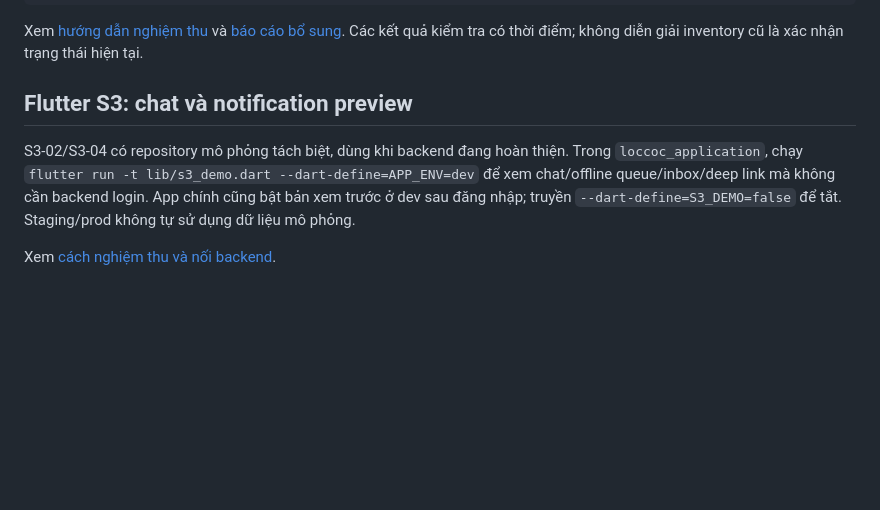
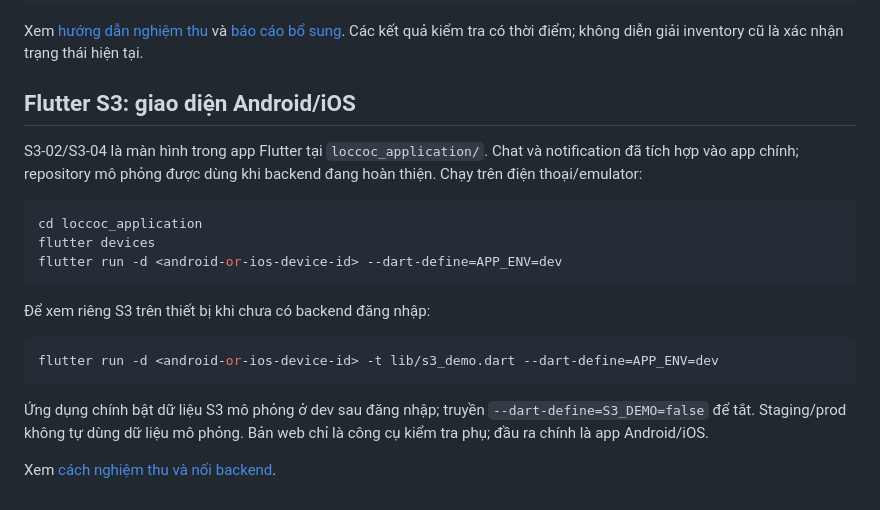
Before and after one commit to NhanTr/social_media_project_manager, a Markdown page: README.md, the part around the change. Drawn GitHub-style; blank space fills up the shorter version.

Commit message:
docs(mobile): LC-S3-02 LC-S3-04 verify native iOS app and prioritize device preview

````diff
--- a/README.md
+++ b/README.md
@@ -82,12 +82,26 @@ Xem [hướng dẫn nghiệm thu](docs/sprint-0-1-acceptance-review.md) và
 [báo cáo bổ sung](docs/sprint-0-1-followup.md). Các kết quả kiểm tra có thời điểm;
 không diễn giải inventory cũ là xác nhận trạng thái hiện tại.
 
-## Flutter S3: chat và notification preview
+## Flutter S3: giao diện Android/iOS
 
-S3-02/S3-04 có repository mô phỏng tách biệt, dùng khi backend đang hoàn thiện.
-Trong `loccoc_application`, chạy `flutter run -t lib/s3_demo.dart --dart-define=APP_ENV=dev`
-để xem chat/offline queue/inbox/deep link mà không cần backend login. App chính
-cũng bật bản xem trước ở dev sau đăng nhập; truyền `--dart-define=S3_DEMO=false`
-để tắt. Staging/prod không tự sử dụng dữ liệu mô phỏng.
+S3-02/S3-04 là màn hình trong app Flutter tại `loccoc_application/`.
+Chat và notification đã tích hợp vào app chính; repository mô phỏng được dùng
+khi backend đang hoàn thiện. Chạy trên điện thoại/emulator:
+
+```sh
+cd loccoc_application
+flutter devices
+flutter run -d <android-or-ios-device-id> --dart-define=APP_ENV=dev
+```
+
+Để xem riêng S3 trên thiết bị khi chưa có backend đăng nhập:
+
+```sh
+flutter run -d <android-or-ios-device-id> -t lib/s3_demo.dart --dart-define=APP_ENV=dev
+```
+
+Ứng dụng chính bật dữ liệu S3 mô phỏng ở dev sau đăng nhập; truyền
+`--dart-define=S3_DEMO=false` để tắt. Staging/prod không tự dùng dữ liệu mô phỏng.
+Bản web chỉ là công cụ kiểm tra phụ; đầu ra chính là app Android/iOS.
 
 Xem [cách nghiệm thu và nối backend](docs/sprint-s3-02-04-acceptance.md).
````
Also changed, not shown: docs/sprint-s3-02-04-acceptance.md (+19 -1 lines).
